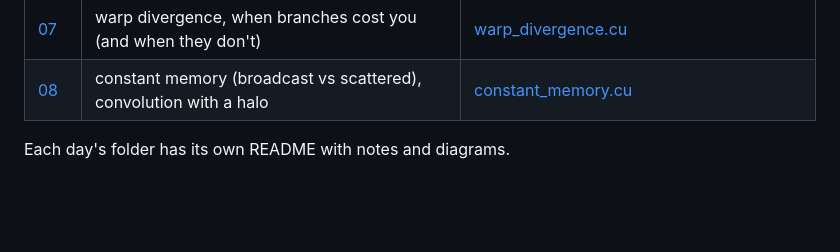
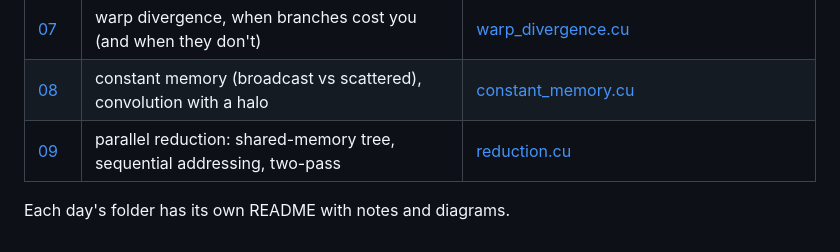
Before and after one commit to TryingtobeingNikhil/LearningCUDA, a Markdown page: README.md, the part around the change. Rendered like a GitHub page; blank space fills up the shorter version.

Commit message:
day 09: parallel reduction (tree, sequential addressing, two-pass, 2.37x measured)

```diff
--- a/README.md
+++ b/README.md
@@ -12,5 +12,6 @@ Writing GPU code every day and posting what I learn, with a hand-drawn diagram f
 | [06](day06) | SMs, warps, latency hiding, occupancy, grid-stride loops | [warps_and_sms.cu](day06/warps_and_sms.cu), [occupancy.cu](day06/occupancy.cu), [grid_stride.cu](day06/grid_stride.cu) |
 | [07](day07) | warp divergence, when branches cost you (and when they don't) | [warp_divergence.cu](day07/warp_divergence.cu) |
 | [08](day08) | constant memory (broadcast vs scattered), convolution with a halo | [constant_memory.cu](day08/constant_memory.cu) |
+| [09](day09) | parallel reduction: shared-memory tree, sequential addressing, two-pass | [reduction.cu](day09/reduction.cu) |
 
 Each day's folder has its own README with notes and diagrams.
```
Also changed, not shown: day09/README.md (added, +38 -0 lines), images/day09_reduction_tree.png (added), images/day09_two_pass.png (added), 3 other files.
